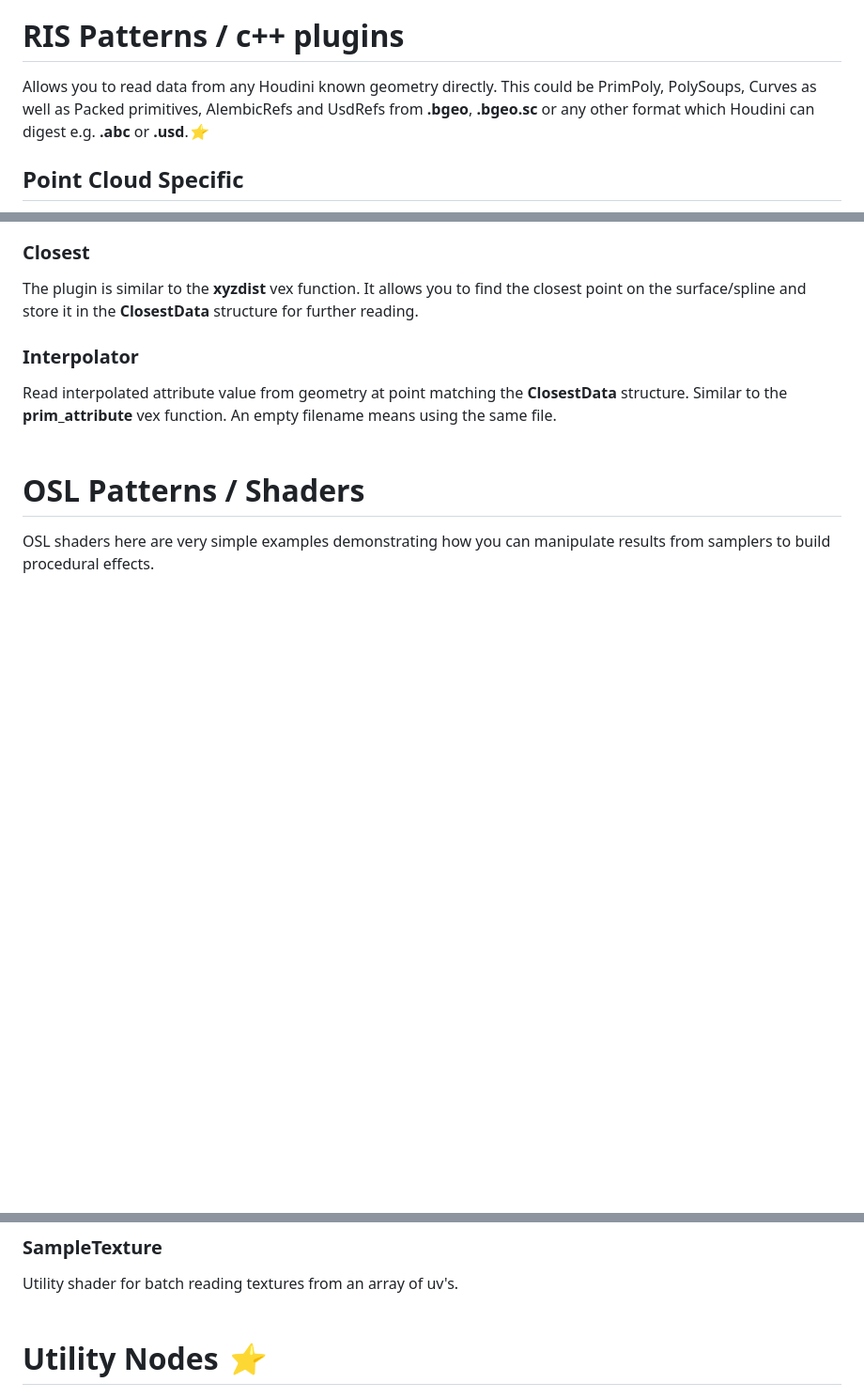
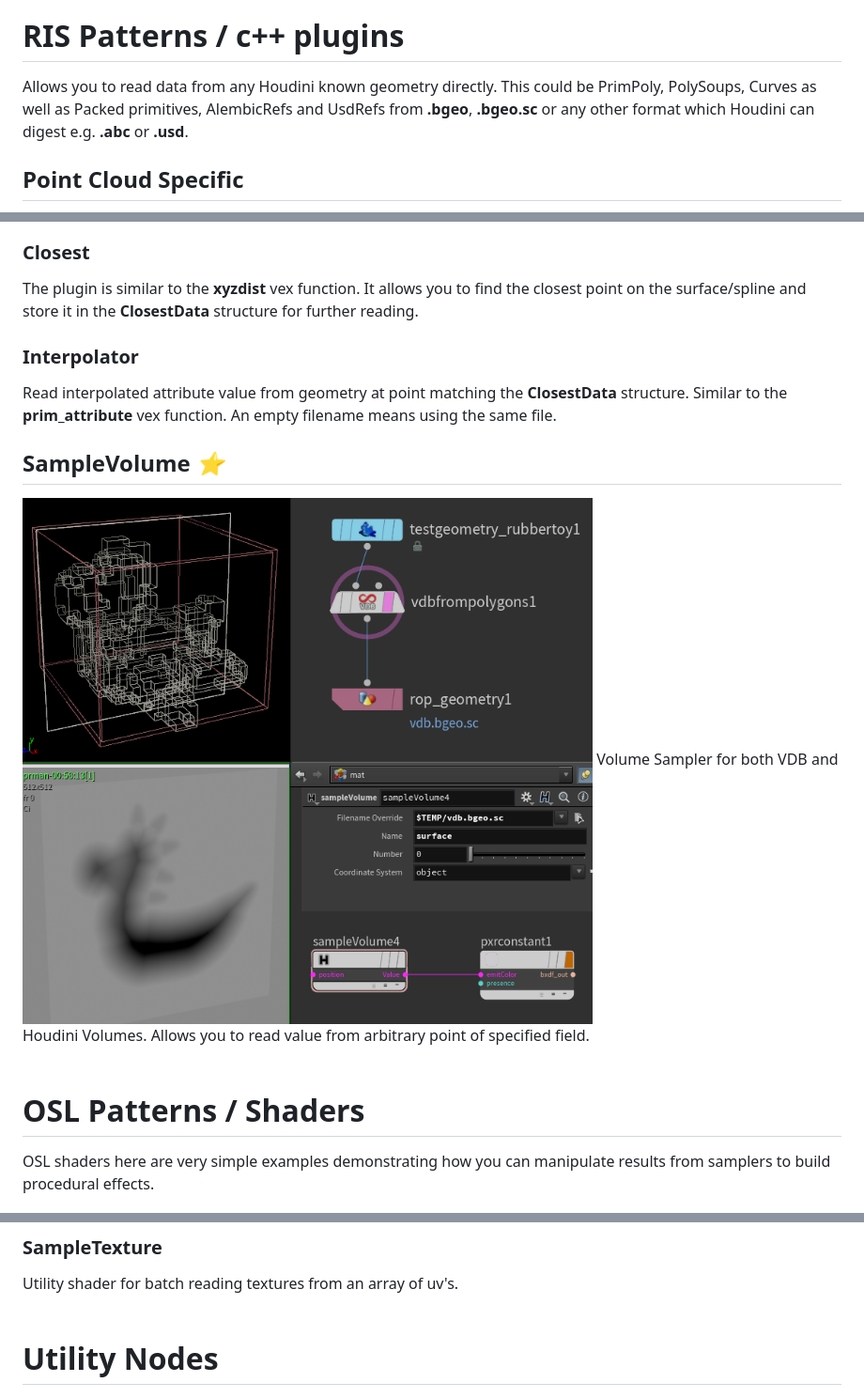
Before and after one commit to AlexeySmolenchuk/hGeoPatterns, a Markdown page: docs/Reference.md, 3 parts joined by grey strips. Shown: that part at 94% size. GitHub-like rendering; pictures changed too: docs/sampleVolume.png (added); blank space fills up the shorter version.

Commit message:
update description

```diff
--- a/docs/Reference.md
+++ b/docs/Reference.md
@@ -2,7 +2,7 @@
 
 # RIS Patterns / c++ plugins
 
-Allows you to read data from any Houdini known geometry directly. This could be PrimPoly, PolySoups, Curves as well as Packed primitives, AlembicRefs and UsdRefs from **.bgeo**, **.bgeo.sc** or any other format which Houdini can digest e.g. **.abc** or **.usd**.*:star:*
+Allows you to read data from any Houdini known geometry directly. This could be PrimPoly, PolySoups, Curves as well as Packed primitives, AlembicRefs and UsdRefs from **.bgeo**, **.bgeo.sc** or any other format which Houdini can digest e.g. **.abc** or **.usd**.
 
 
 ## Point Cloud Specific
@@ -25,6 +25,11 @@ The plugin is similar to the **xyzdist** vex function. It allows you to find the
 ### Interpolator
 Read interpolated attribute value from geometry at point matching the **ClosestData** structure. Similar to the **prim_attribute** vex function.
 An empty filename means using the same file.
+<br/>
+
+## SampleVolume *:star:*
+![network_example](sampleVolume.png)
+Volume Sampler for both VDB and Houdini Volumes. Allows you to read value from arbitrary point of specified field.
 <br/><br/>
 
 
@@ -39,7 +44,8 @@ Utility shader for building array of uv's from point-cloud-like data.
 Utility shader for batch reading textures from an array of uv's.
 <br/><br/>
 
-# Utility Nodes *:star:*
+
+# Utility Nodes
 ![network_example](utilityNodes.png)
 
 ### UnpackArrayData
```
Also changed, not shown: Readme.md (+1 -2 lines).
